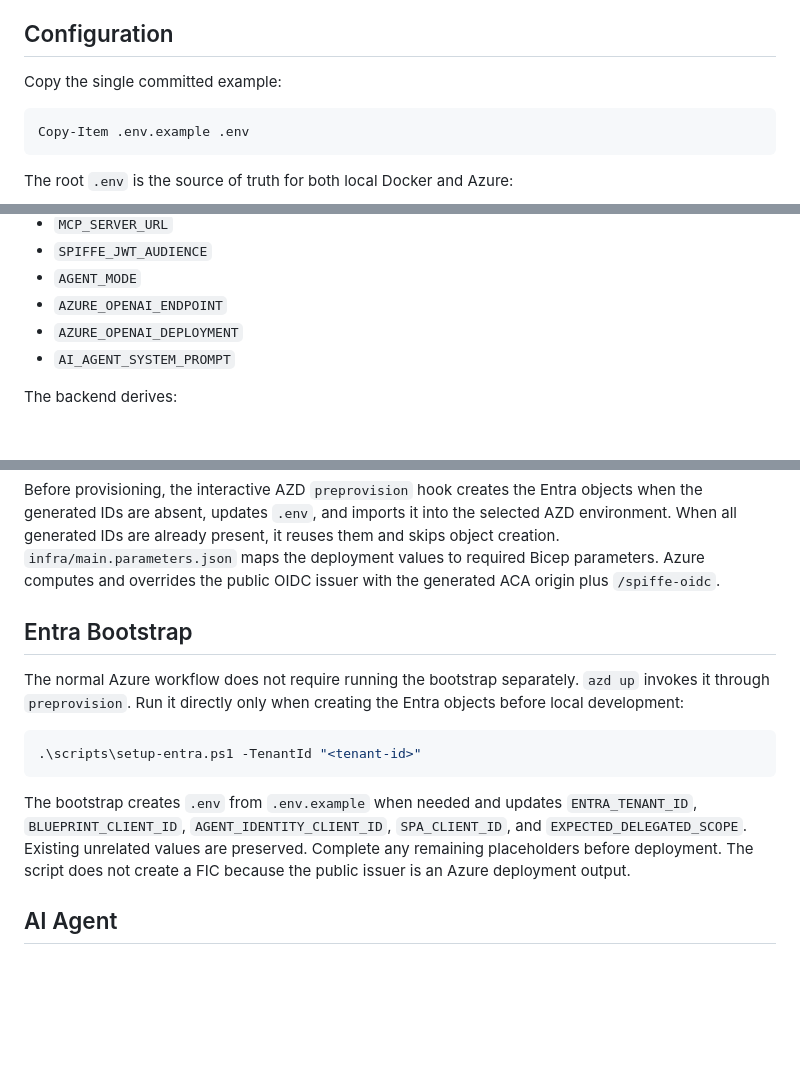
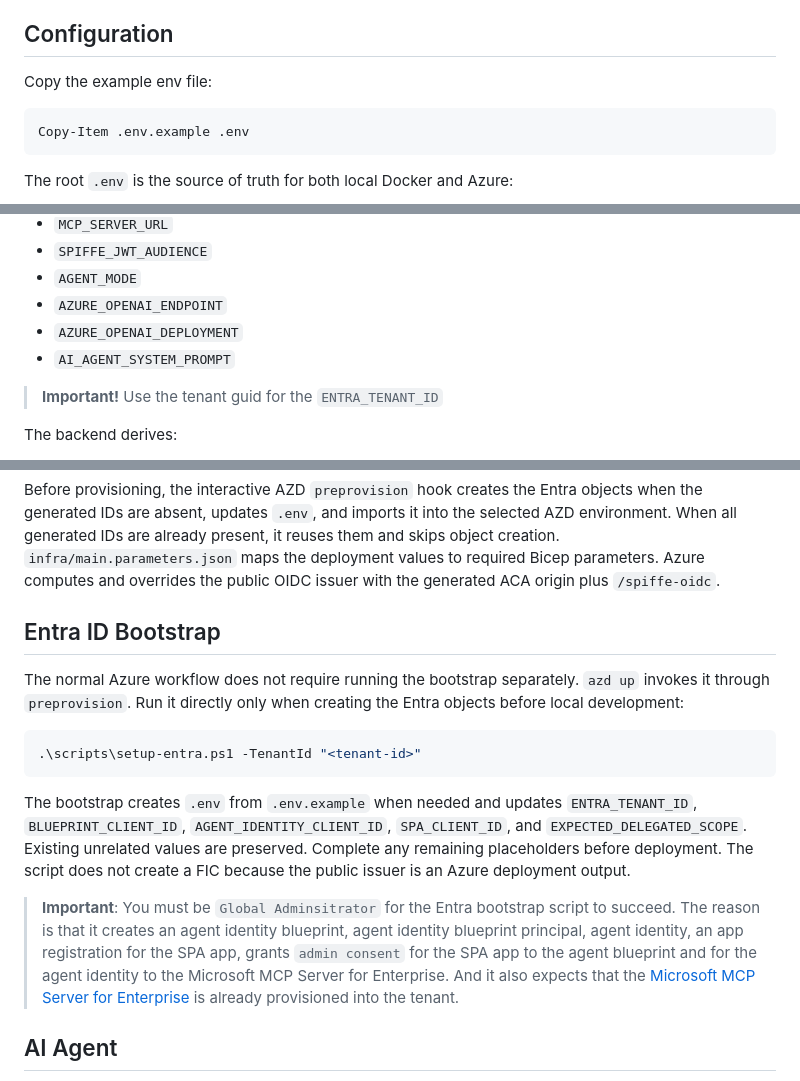
Before and after one commit to astaykov/agentid-spiffe, a Markdown page: README.md, 3 parts joined by grey strips. GitHub-like rendering; blank space fills up the shorter version.

````diff
--- a/README.md
+++ b/README.md
@@ -64,7 +64,7 @@ generates `/spa/env-config.js` dynamically from runtime settings.
 
 ## Configuration
 
-Copy the single committed example:
+Copy the example env file:
 
 ```powershell
 Copy-Item .env.example .env
@@ -85,6 +85,8 @@ The root `.env` is the source of truth for both local Docker and Azure:
 - `AZURE_OPENAI_DEPLOYMENT`
 - `AI_AGENT_SYSTEM_PROMPT`
 
+> **Important!** Use the tenant guid for the `ENTRA_TENANT_ID`
+
 The backend derives:
 
 - inbound token audience from `BLUEPRINT_CLIENT_ID`
@@ -103,7 +105,7 @@ reuses them and skips object creation. `infra/main.parameters.json` maps the
 deployment values to required Bicep parameters. Azure computes and overrides
 the public OIDC issuer with the generated ACA origin plus `/spiffe-oidc`.
 
-## Entra Bootstrap
+## Entra ID Bootstrap
 
 The normal Azure workflow does not require running the bootstrap separately.
 `azd up` invokes it through `preprovision`. Run it directly only when creating
@@ -118,6 +120,8 @@ The bootstrap creates `.env` from `.env.example` when needed and updates
 `SPA_CLIENT_ID`, and `EXPECTED_DELEGATED_SCOPE`. Existing unrelated values are
 preserved. Complete any remaining placeholders before deployment. The script
 does not create a FIC because the public issuer is an Azure deployment output.
+
+> **Important**: You must be `Global Adminsitrator` for the Entra bootstrap script to succeed. The reason is that it creates an agent identity blueprint, agent identity blueprint principal, agent identity, an app registration for the SPA app, grants `admin consent` for the SPA app to the agent blueprint and for the agent identity to the Microsoft MCP Server for Enterprise. And it also expects that the [Microsoft MCP Server for Enterprise](https://learn.microsoft.com/en-us/graph/mcp-server/overview) is already provisioned into the tenant.
 
 ## AI Agent
 
````
